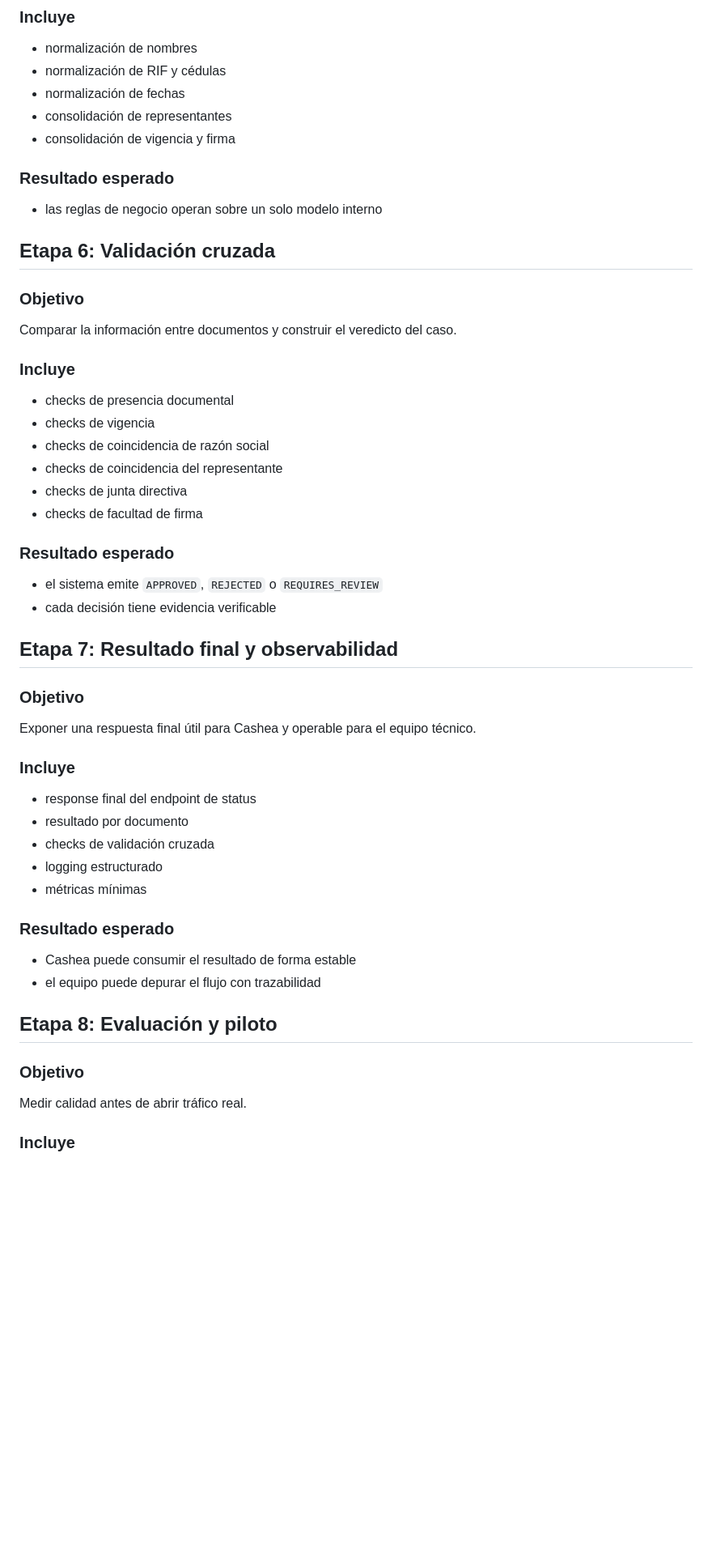
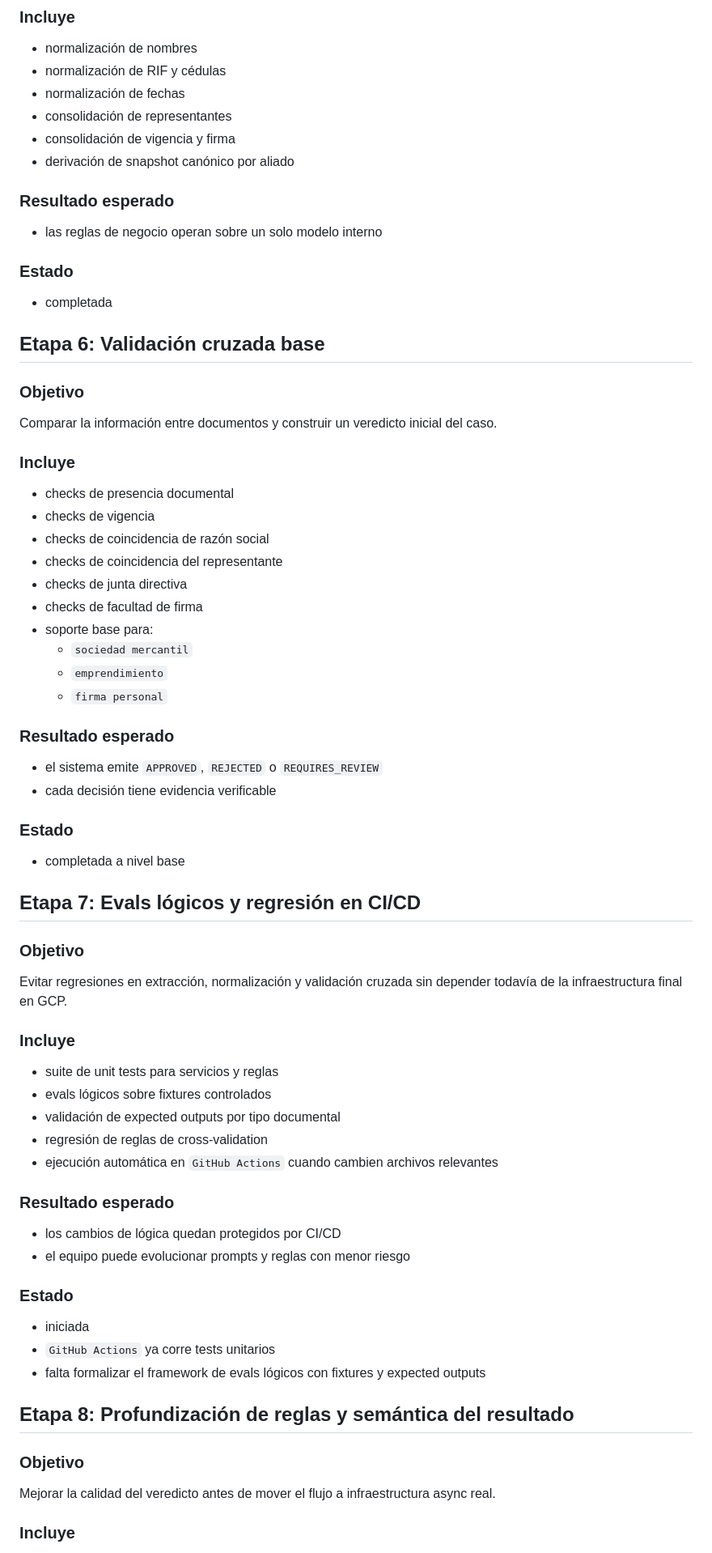
Before and after one commit to victor-cashea-pathpilot/onboarding-aliados-document-validator, a Markdown page: docs/Stages_Plan_v1.md, the part around one of its changes. Shown at 81% size. Drawn GitHub-style; blank space fills up the shorter version.

```diff
--- a/docs/Stages_Plan_v1.md
+++ b/docs/Stages_Plan_v1.md
@@ -138,16 +160,21 @@ Unificar toda la información extraída en un modelo interno canónico.
 - normalización de fechas
 - consolidación de representantes
 - consolidación de vigencia y firma
+- derivación de snapshot canónico por aliado
 
 ### Resultado esperado
 
 - las reglas de negocio operan sobre un solo modelo interno
 
-## Etapa 6: Validación cruzada
+### Estado
+
+- completada
+
+## Etapa 6: Validación cruzada base
 
 ### Objetivo
 
-Comparar la información entre documentos y construir el veredicto del caso.
+Comparar la información entre documentos y construir un veredicto inicial del caso.
 
 ### Incluye
 
@@ -157,36 +184,50 @@ Comparar la información entre documentos y construir el veredicto del caso.
 - checks de coincidencia del representante
 - checks de junta directiva
 - checks de facultad de firma
+- soporte base para:
+  - `sociedad mercantil`
+  - `emprendimiento`
+  - `firma personal`
 
 ### Resultado esperado
 
 - el sistema emite `APPROVED`, `REJECTED` o `REQUIRES_REVIEW`
 - cada decisión tiene evidencia verificable
 
-## Etapa 7: Resultado final y observabilidad
+### Estado
+
+- completada a nivel base
+
+## Etapa 7: Evals lógicos y regresión en CI/CD
 
 ### Objetivo
 
-Exponer una respuesta final útil para Cashea y operable para el equipo técnico.
+Evitar regresiones en extracción, normalización y validación cruzada sin depender todavía de la infraestructura final en GCP.
 
 ### Incluye
 
-- response final del endpoint de status
-- resultado por documento
-- checks de validación cruzada
-- logging estructurado
-- métricas mínimas
+- suite de unit tests para servicios y reglas
+- evals lógicos sobre fixtures controlados
+- validación de expected outputs por tipo documental
+- regresión de reglas de cross-validation
+- ejecución automática en `GitHub Actions` cuando cambien archivos relevantes
 
 ### Resultado esperado
 
-- Cashea puede consumir el resultado de forma estable
-- el equipo puede depurar el flujo con trazabilidad
+- los cambios de lógica quedan protegidos por CI/CD
+- el equipo puede evolucionar prompts y reglas con menor riesgo
 
-## Etapa 8: Evaluación y piloto
+### Estado
+
+- iniciada
+- `GitHub Actions` ya corre tests unitarios
+- falta formalizar el framework de evals lógicos con fixtures y expected outputs
+
+## Etapa 8: Profundización de reglas y semántica del resultado
 
 ### Objetivo
 
-Medir calidad antes de abrir tráfico real.
+Mejorar la calidad del veredicto antes de mover el flujo a infraestructura async real.
 
 ### Incluye
 
```
Also changed, not shown: other parts of docs/Stages_Plan_v1.md (+113 -26 lines).
